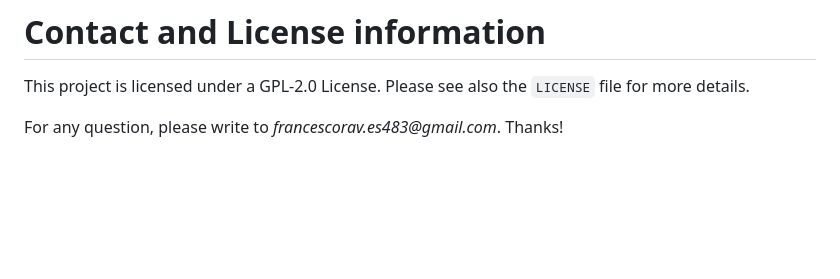
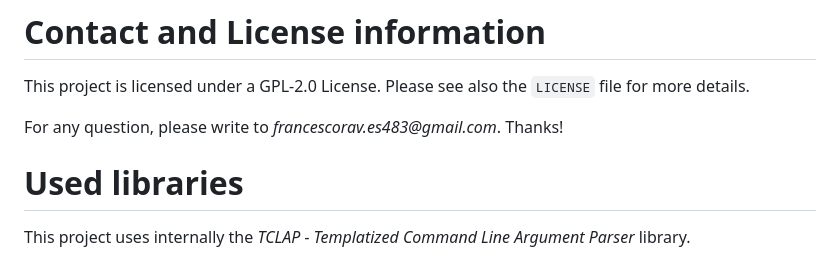
Before and after one commit to DriveX-devs/OScar, a Markdown page: README.md, the part around the change. Rendered like a GitHub page; blank space fills up the shorter version.

Commit message:
Mention used libraries in README.md

```diff
--- a/README.md
+++ b/README.md
@@ -160,3 +160,9 @@ logread
 This project is licensed under a GPL-2.0 License. Please see also the `LICENSE` file for more details.
 
 For any question, please write to _francescorav.es483@gmail.com_. Thanks!
+
+
+
+# Used libraries
+
+This project uses internally the _TCLAP - Templatized Command Line Argument Parser_ library.
```
